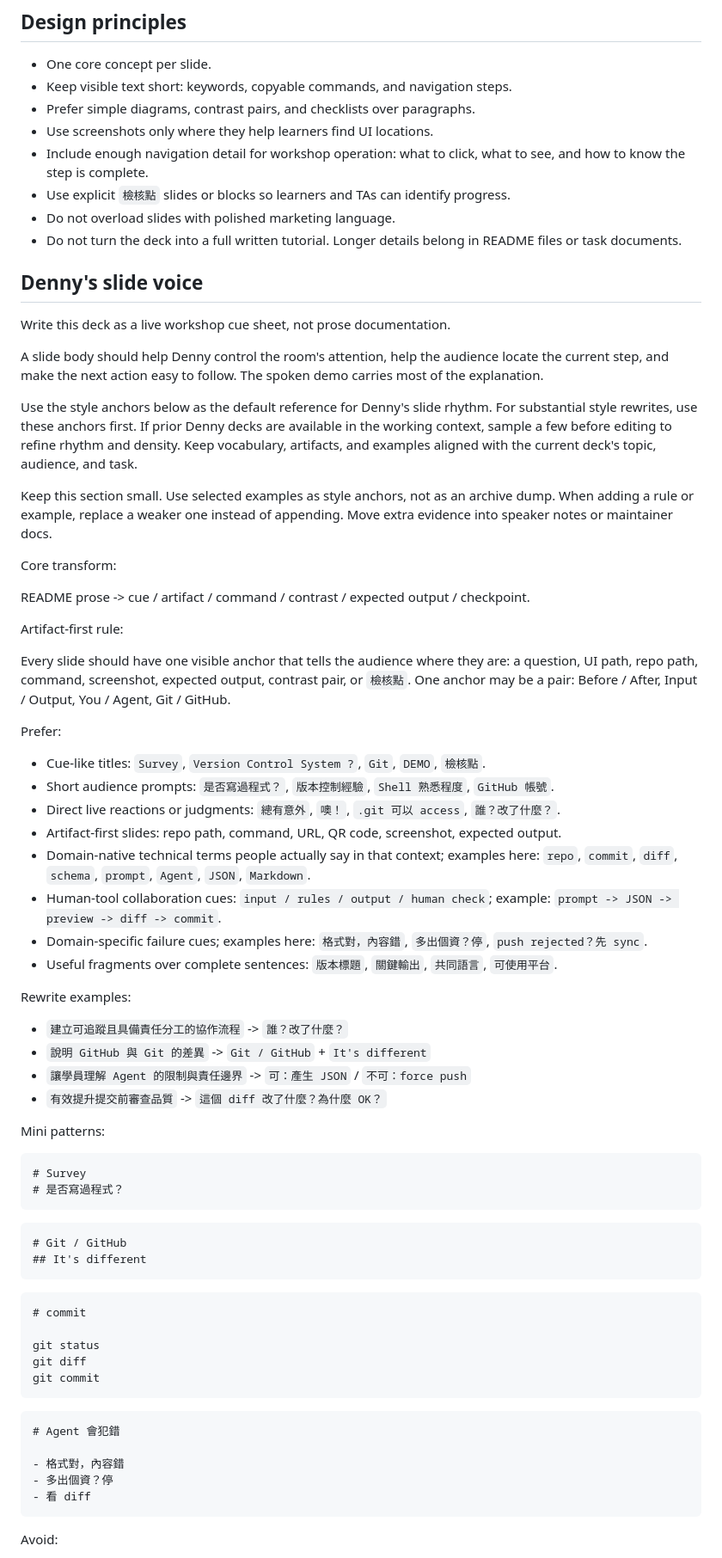
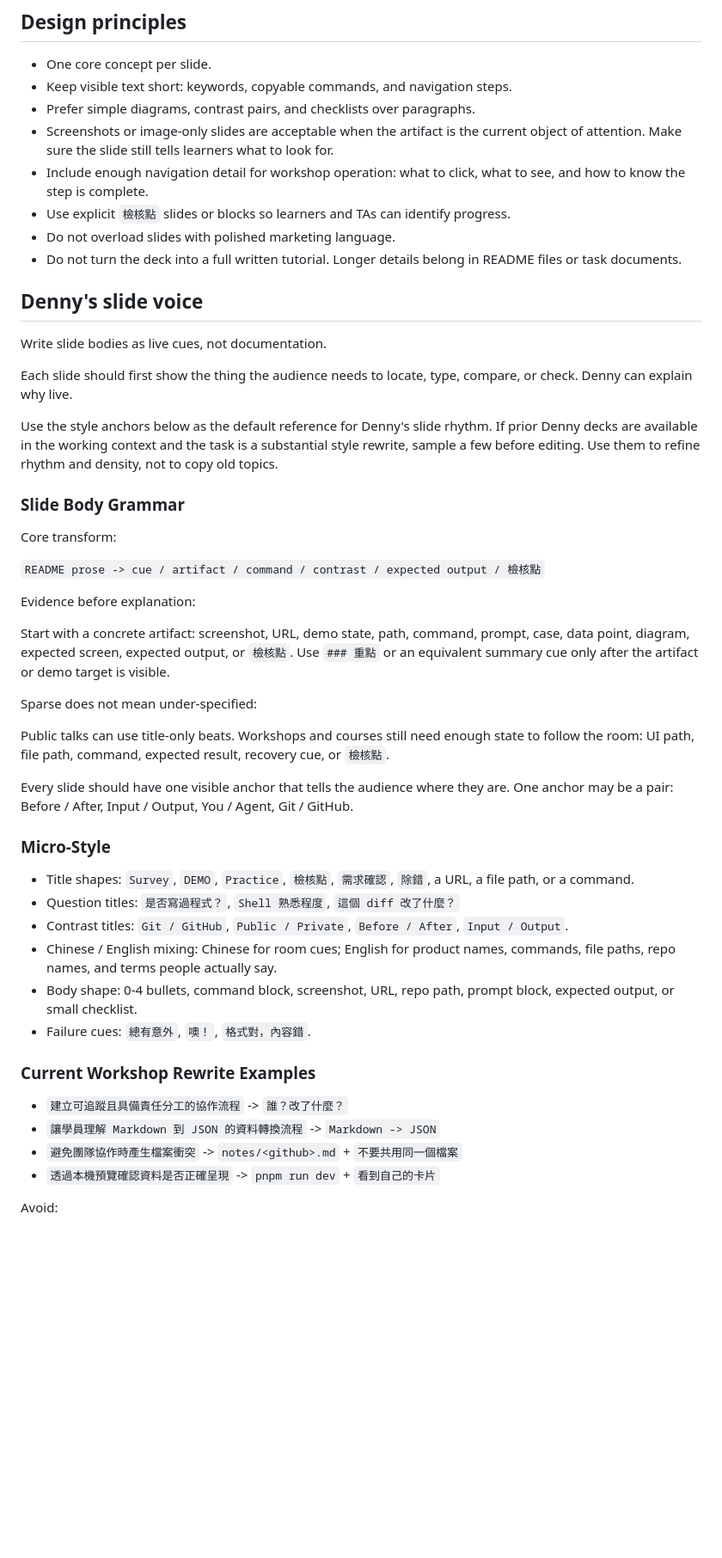
Before and after one commit to denny0223/SITCON-Camp-2026-Prep-Course, a Markdown page: AGENTS.md, the part around one of its changes. Shown at 86% size. Drawn GitHub-style; blank space fills up the shorter version.

Commit message:
docs: refine slide body guidance

````diff
--- a/AGENTS.md
+++ b/AGENTS.md
@@ -49,7 +49,9 @@ The workshop should teach a minimal but complete collaboration loop:
 - One core concept per slide.
 - Keep visible text short: keywords, copyable commands, and navigation steps.
 - Prefer simple diagrams, contrast pairs, and checklists over paragraphs.
-- Use screenshots only where they help learners find UI locations.
+- Screenshots or image-only slides are acceptable when the artifact is the
+  current object of attention. Make sure the slide still tells learners what to
+  look for.
 - Include enough navigation detail for workshop operation: what to click, what to see, and how to know the step is complete.
 - Use explicit `檢核點` slides or blocks so learners and TAs can identify progress.
 - Do not overload slides with polished marketing language.
@@ -57,79 +59,55 @@ The workshop should teach a minimal but complete collaboration loop:
 
 ## Denny's slide voice
 
-Write this deck as a live workshop cue sheet, not prose documentation.
+Write slide bodies as live cues, not documentation.
 
-A slide body should help Denny control the room's attention, help the audience
-locate the current step, and make the next action easy to follow. The spoken
-demo carries most of the explanation.
+Each slide should first show the thing the audience needs to locate, type,
+compare, or check. Denny can explain why live.
 
 Use the style anchors below as the default reference for Denny's slide rhythm.
-For substantial style rewrites, use these anchors first. If prior Denny decks
-are available in the working context, sample a few before editing to refine
-rhythm and density. Keep vocabulary, artifacts, and examples aligned with the
-current deck's topic, audience, and task.
+If prior Denny decks are available in the working context and the task is a
+substantial style rewrite, sample a few before editing. Use them to refine
+rhythm and density, not to copy old topics.
 
-Keep this section small. Use selected examples as style anchors, not as an
-archive dump. When adding a rule or example, replace a weaker one instead of
-appending. Move extra evidence into speaker notes or maintainer docs.
+### Slide Body Grammar
 
 Core transform:
 
-README prose -> cue / artifact / command / contrast / expected output /
-checkpoint.
+`README prose -> cue / artifact / command / contrast / expected output / 檢核點`
 
-Artifact-first rule:
+Evidence before explanation:
+
+Start with a concrete artifact: screenshot, URL, demo state, path, command,
+prompt, case, data point, diagram, expected screen, expected output, or
+`檢核點`. Use `### 重點` or an equivalent summary cue only after the artifact
+or demo target is visible.
+
+Sparse does not mean under-specified:
+
+Public talks can use title-only beats. Workshops and courses still need enough
+state to follow the room: UI path, file path, command, expected result, recovery
+cue, or `檢核點`.
 
 Every slide should have one visible anchor that tells the audience where they
-are: a question, UI path, repo path, command, screenshot, expected output,
-contrast pair, or `檢核點`. One anchor may be a pair: Before / After,
-Input / Output, You / Agent, Git / GitHub.
+are. One anchor may be a pair: Before / After, Input / Output, You / Agent,
+Git / GitHub.
 
-Prefer:
+### Micro-Style
 
-- Cue-like titles: `Survey`, `Version Control System ?`, `Git`, `DEMO`, `檢核點`.
-- Short audience prompts: `是否寫過程式？`, `版本控制經驗`, `Shell 熟悉程度`, `GitHub 帳號`.
-- Direct live reactions or judgments: `總有意外`, `噢！`, `.git 可以 access`, `誰？改了什麼？`.
-- Artifact-first slides: repo path, command, URL, QR code, screenshot, expected output.
-- Domain-native technical terms people actually say in that context; examples here: `repo`, `commit`, `diff`, `schema`, `prompt`, `Agent`, `JSON`, `Markdown`.
-- Human-tool collaboration cues: `input / rules / output / human check`; example: `prompt -> JSON -> preview -> diff -> commit`.
-- Domain-specific failure cues; examples here: `格式對，內容錯`, `多出個資？停`, `push rejected？先 sync`.
-- Useful fragments over complete sentences: `版本標題`, `關鍵輸出`, `共同語言`, `可使用平台`.
+- Title shapes: `Survey`, `DEMO`, `Practice`, `檢核點`, `需求確認`, `除錯`, a URL, a file path, or a command.
+- Question titles: `是否寫過程式？`, `Shell 熟悉程度`, `這個 diff 改了什麼？`
+- Contrast titles: `Git / GitHub`, `Public / Private`, `Before / After`, `Input / Output`.
+- Chinese / English mixing: Chinese for room cues; English for product names,
+  commands, file paths, repo names, and terms people actually say.
+- Body shape: 0-4 bullets, command block, screenshot, URL, repo path, prompt block, expected output, or small checklist.
+- Failure cues: `總有意外`, `噢！`, `格式對，內容錯`.
 
-Rewrite examples:
+### Current Workshop Rewrite Examples
 
 - `建立可追蹤且具備責任分工的協作流程` -> `誰？改了什麼？`
-- `說明 GitHub 與 Git 的差異` -> `Git / GitHub` + `It's different`
-- `讓學員理解 Agent 的限制與責任邊界` -> `可：產生 JSON` / `不可：force push`
-- `有效提升提交前審查品質` -> `這個 diff 改了什麼？為什麼 OK？`
-
-Mini patterns:
-
-```markdown
-# Survey
-# 是否寫過程式？
-```
-
-```markdown
-# Git / GitHub
-## It's different
-```
-
-```markdown
-# commit
-
-git status
-git diff
-git commit
-```
-
-```markdown
-# Agent 會犯錯
-
-- 格式對，內容錯
-- 多出個資？停
-- 看 diff
-```
+- `讓學員理解 Markdown 到 JSON 的資料轉換流程` -> `Markdown -> JSON`
+- `避免團隊協作時產生檔案衝突` -> `notes/<github>.md` + `不要共用同一個檔案`
+- `透過本機預覽確認資料是否正確呈現` -> `pnpm run dev` + `看到自己的卡片`
 
 Avoid:
 
````
Also changed, not shown: other parts of AGENTS.md (+12 -2 lines).
